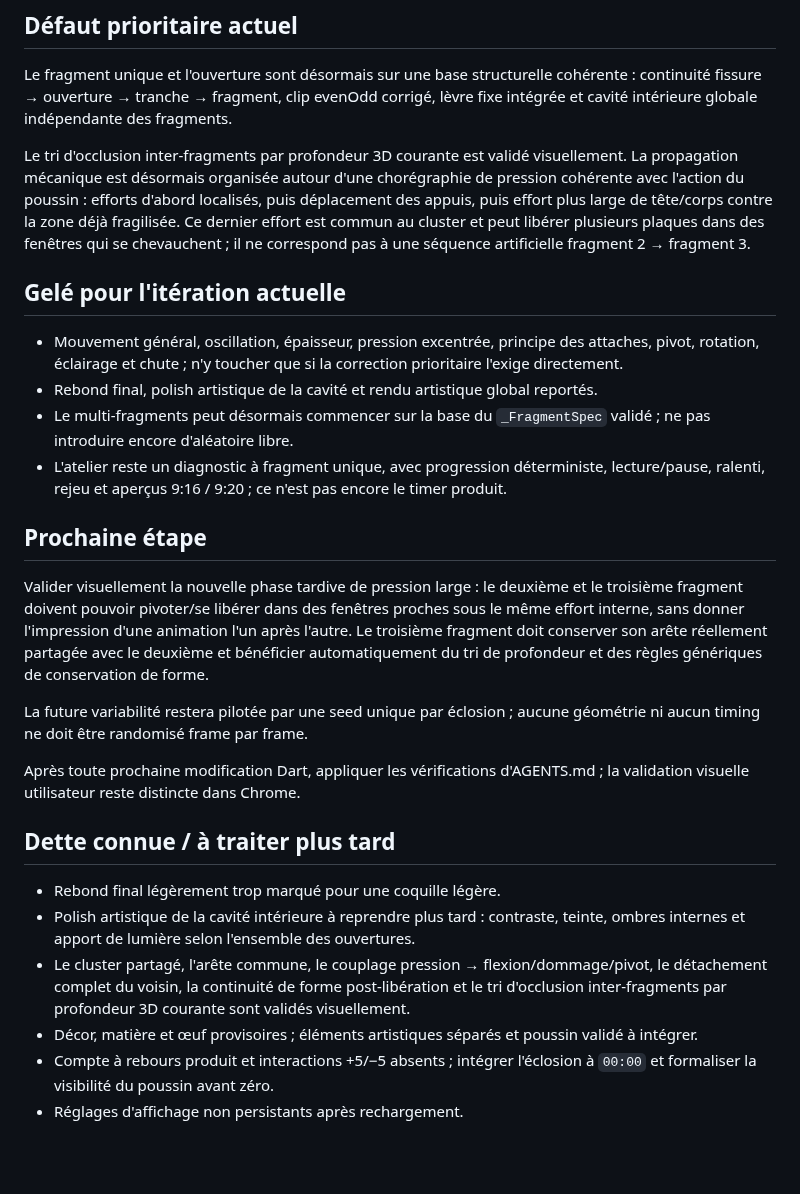
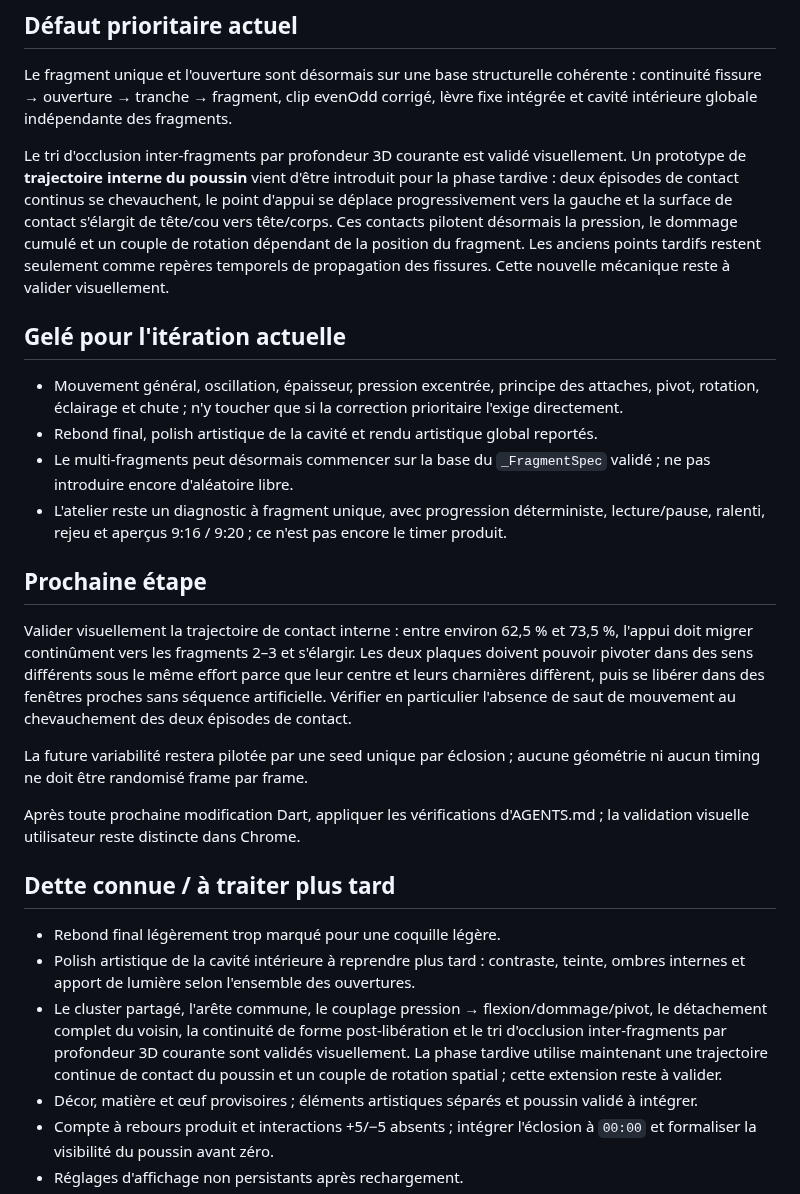
Before and after one commit to yoshimoot/Eclosion, a Markdown page: PROGRESS.md, the part around the change. Drawn GitHub-style; blank space fills up the shorter version.

Commit message:
Track chick contact trajectory prototype

```diff
--- a/PROGRESS.md
+++ b/PROGRESS.md
@@ -22,7 +22,7 @@ Acquis explicitement validés, à préserver :
 
 Le fragment unique et l'ouverture sont désormais sur une base structurelle cohérente : continuité fissure → ouverture → tranche → fragment, clip evenOdd corrigé, lèvre fixe intégrée et cavité intérieure globale indépendante des fragments.
 
-Le tri d'occlusion inter-fragments par profondeur 3D courante est validé visuellement. La propagation mécanique est désormais organisée autour d'une chorégraphie de pression cohérente avec l'action du poussin : efforts d'abord localisés, puis déplacement des appuis, puis effort plus large de tête/corps contre la zone déjà fragilisée. Ce dernier effort est commun au cluster et peut libérer plusieurs plaques dans des fenêtres qui se chevauchent ; il ne correspond pas à une séquence artificielle fragment 2 → fragment 3.
+Le tri d'occlusion inter-fragments par profondeur 3D courante est validé visuellement. Un prototype de **trajectoire interne du poussin** vient d'être introduit pour la phase tardive : deux épisodes de contact continus se chevauchent, le point d'appui se déplace progressivement vers la gauche et la surface de contact s'élargit de tête/cou vers tête/corps. Ces contacts pilotent désormais la pression, le dommage cumulé et un couple de rotation dépendant de la position du fragment. Les anciens points tardifs restent seulement comme repères temporels de propagation des fissures. Cette nouvelle mécanique reste à valider visuellement.
 
 ## Gelé pour l'itération actuelle
 
@@ -33,7 +33,7 @@ Le tri d'occlusion inter-fragments par profondeur 3D courante est validé visuel
 
 ## Prochaine étape
 
-Valider visuellement la nouvelle phase tardive de pression large : le deuxième et le troisième fragment doivent pouvoir pivoter/se libérer dans des fenêtres proches sous le même effort interne, sans donner l'impression d'une animation l'un après l'autre. Le troisième fragment doit conserver son arête réellement partagée avec le deuxième et bénéficier automatiquement du tri de profondeur et des règles génériques de conservation de forme.
+Valider visuellement la trajectoire de contact interne : entre environ 62,5 % et 73,5 %, l'appui doit migrer continûment vers les fragments 2–3 et s'élargir. Les deux plaques doivent pouvoir pivoter dans des sens différents sous le même effort parce que leur centre et leurs charnières diffèrent, puis se libérer dans des fenêtres proches sans séquence artificielle. Vérifier en particulier l'absence de saut de mouvement au chevauchement des deux épisodes de contact.
 
 La future variabilité restera pilotée par une seed unique par éclosion ; aucune géométrie ni aucun timing ne doit être randomisé frame par frame.
 
@@ -43,7 +43,7 @@ Après toute prochaine modification Dart, appliquer les vérifications d'AGENTS.
 
 - Rebond final légèrement trop marqué pour une coquille légère.
 - Polish artistique de la cavité intérieure à reprendre plus tard : contraste, teinte, ombres internes et apport de lumière selon l'ensemble des ouvertures.
-- Le cluster partagé, l'arête commune, le couplage pression → flexion/dommage/pivot, le détachement complet du voisin, la continuité de forme post-libération et le tri d'occlusion inter-fragments par profondeur 3D courante sont validés visuellement.
+- Le cluster partagé, l'arête commune, le couplage pression → flexion/dommage/pivot, le détachement complet du voisin, la continuité de forme post-libération et le tri d'occlusion inter-fragments par profondeur 3D courante sont validés visuellement. La phase tardive utilise maintenant une trajectoire continue de contact du poussin et un couple de rotation spatial ; cette extension reste à valider.
 - Décor, matière et œuf provisoires ; éléments artistiques séparés et poussin validé à intégrer.
 - Compte à rebours produit et interactions +5/−5 absents ; intégrer l'éclosion à `00:00` et formaliser la visibilité du poussin avant zéro.
 - Réglages d'affichage non persistants après rechargement.
```
